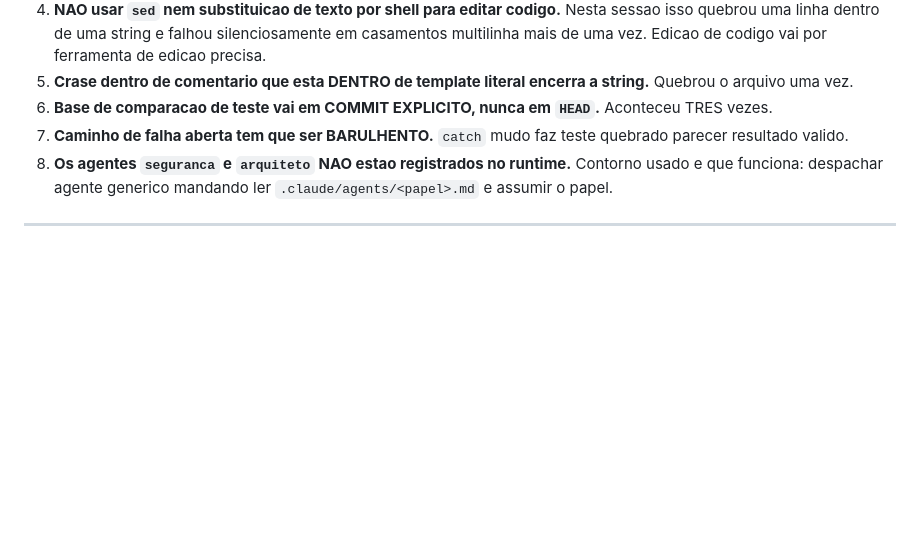
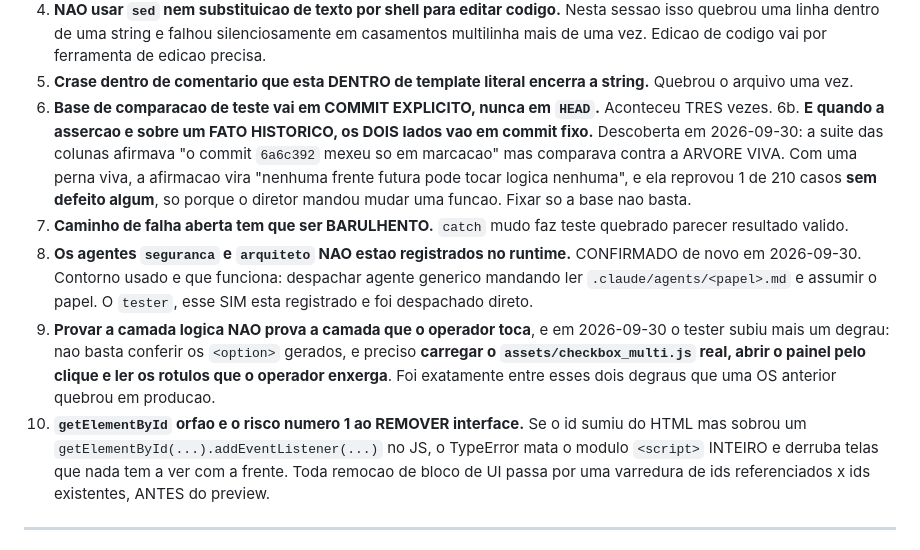
Before and after one commit to rikegv/centrafin-app, a Markdown page: DIARIO.md, the part around one of its changes. Drawn GitHub-style; blank space fills up the shorter version.

```diff
--- a/DIARIO.md
+++ b/DIARIO.md
@@ -121,10 +135,25 @@ exatamente para essa decisao nao ser tomada por acidente.
 5. **Crase dentro de comentario que esta DENTRO de template literal encerra a string.** Quebrou o
    arquivo uma vez.
 6. **Base de comparacao de teste vai em COMMIT EXPLICITO, nunca em `HEAD`.** Aconteceu TRES vezes.
+6b. **E quando a assercao e sobre um FATO HISTORICO, os DOIS lados vao em commit fixo.** Descoberta
+   em 2026-09-30: a suite das colunas afirmava "o commit `6a6c392` mexeu so em marcacao" mas
+   comparava contra a ARVORE VIVA. Com uma perna viva, a afirmacao vira "nenhuma frente futura pode
+   tocar logica nenhuma", e ela reprovou 1 de 210 casos **sem defeito algum**, so porque o diretor
+   mandou mudar uma funcao. Fixar so a base nao basta.
 7. **Caminho de falha aberta tem que ser BARULHENTO.** `catch` mudo faz teste quebrado parecer
    resultado valido.
-8. **Os agentes `seguranca` e `arquiteto` NAO estao registrados no runtime.** Contorno usado e que
-   funciona: despachar agente generico mandando ler `.claude/agents/<papel>.md` e assumir o papel.
+8. **Os agentes `seguranca` e `arquiteto` NAO estao registrados no runtime.** CONFIRMADO de novo em
+   2026-09-30. Contorno usado e que funciona: despachar agente generico mandando ler
+   `.claude/agents/<papel>.md` e assumir o papel. O `tester`, esse SIM esta registrado e foi
+   despachado direto.
+9. **Provar a camada logica NAO prova a camada que o operador toca**, e em 2026-09-30 o tester subiu
+   mais um degrau: nao basta conferir os `<option>` gerados, e preciso **carregar o
+   `assets/checkbox_multi.js` real, abrir o painel pelo clique e ler os rotulos que o operador
+   enxerga**. Foi exatamente entre esses dois degraus que uma OS anterior quebrou em producao.
+10. **`getElementById` orfao e o risco numero 1 ao REMOVER interface.** Se o id sumiu do HTML mas
+   sobrou um `getElementById(...).addEventListener(...)` no JS, o TypeError mata o modulo `<script>`
+   INTEIRO e derruba telas que nada tem a ver com a frente. Toda remocao de bloco de UI passa por
+   uma varredura de ids referenciados x ids existentes, ANTES do preview.
 
 ---
 
```
Also changed, not shown: other parts of DIARIO.md (+37 -23 lines).
